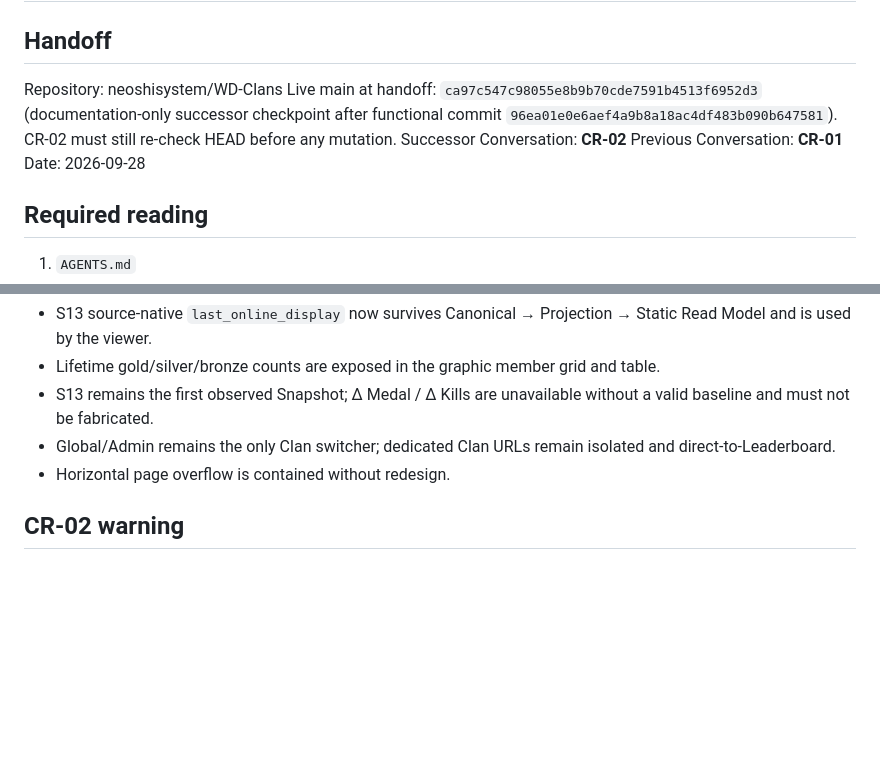
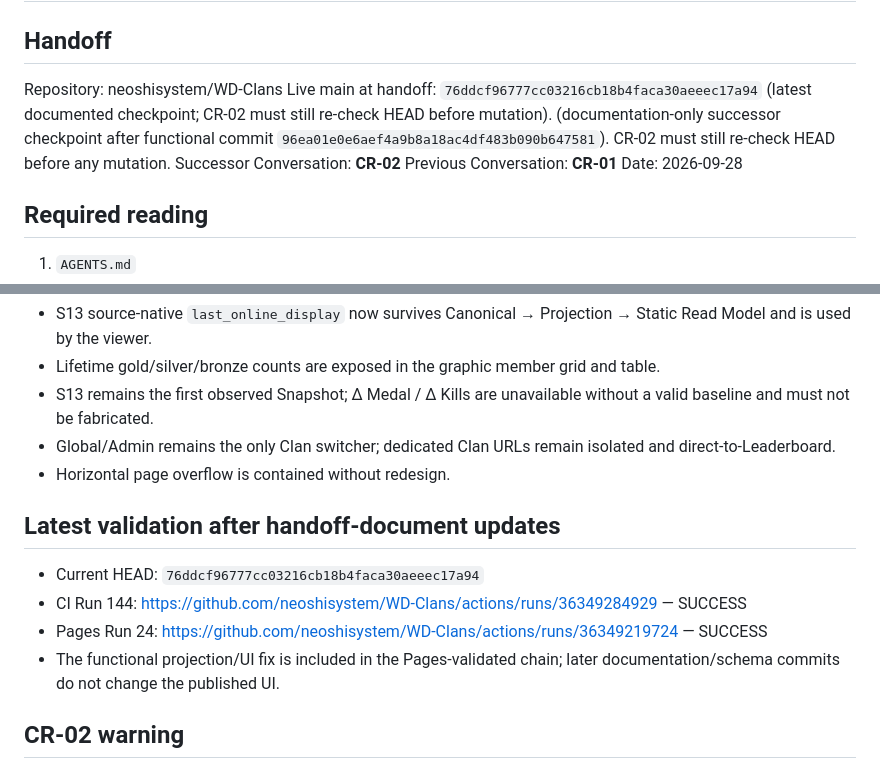
Before and after one commit to neoshisystem/WD-Clans, a Markdown page: docs/UCS_SHIFT_REPORT_CR-01_TO_CR-02_2026-09-28.md, 2 parts joined by grey strips. GitHub-like rendering; blank space fills up the shorter version.

Commit message:
docs(UCS): pin final validation evidence in CR-02 handoff

```diff
--- a/docs/UCS_SHIFT_REPORT_CR-01_TO_CR-02_2026-09-28.md
+++ b/docs/UCS_SHIFT_REPORT_CR-01_TO_CR-02_2026-09-28.md
@@ -2,7 +2,7 @@
 
 ## Handoff
 Repository: neoshisystem/WD-Clans
-Live main at handoff: `ca97c547c98055e8b9b70cde7591b4513f6952d3` (documentation-only successor checkpoint after functional commit `96ea01e0e6aef4a9b8a18ac4df483b090b647581`). CR-02 must still re-check HEAD before any mutation.
+Live main at handoff: `76ddcf96777cc03216cb18b4faca30aeeec17a94` (latest documented checkpoint; CR-02 must still re-check HEAD before mutation). (documentation-only successor checkpoint after functional commit `96ea01e0e6aef4a9b8a18ac4df483b090b647581`). CR-02 must still re-check HEAD before any mutation.
 Successor Conversation: **CR-02**
 Previous Conversation: **CR-01**
 Date: 2026-09-28
@@ -113,5 +113,11 @@ Treat S13 as the continuity baseline. When the ZIP is supplied:
 - Global/Admin remains the only Clan switcher; dedicated Clan URLs remain isolated and direct-to-Leaderboard.
 - Horizontal page overflow is contained without redesign.
 
+## Latest validation after handoff-document updates
+- Current HEAD: `76ddcf96777cc03216cb18b4faca30aeeec17a94`
+- CI Run 144: https://github.com/neoshisystem/WD-Clans/actions/runs/36349284929 — SUCCESS
+- Pages Run 24: https://github.com/neoshisystem/WD-Clans/actions/runs/36349219724 — SUCCESS
+- The functional projection/UI fix is included in the Pages-validated chain; later documentation/schema commits do not change the published UI.
+
 ## CR-02 warning
 Do not assume the next Snapshot is S14 solely because it is the next file received. Confirm the Snapshot identifier/sequence according to the existing canonical/ingestion contract and Authority-provided metadata.
```
